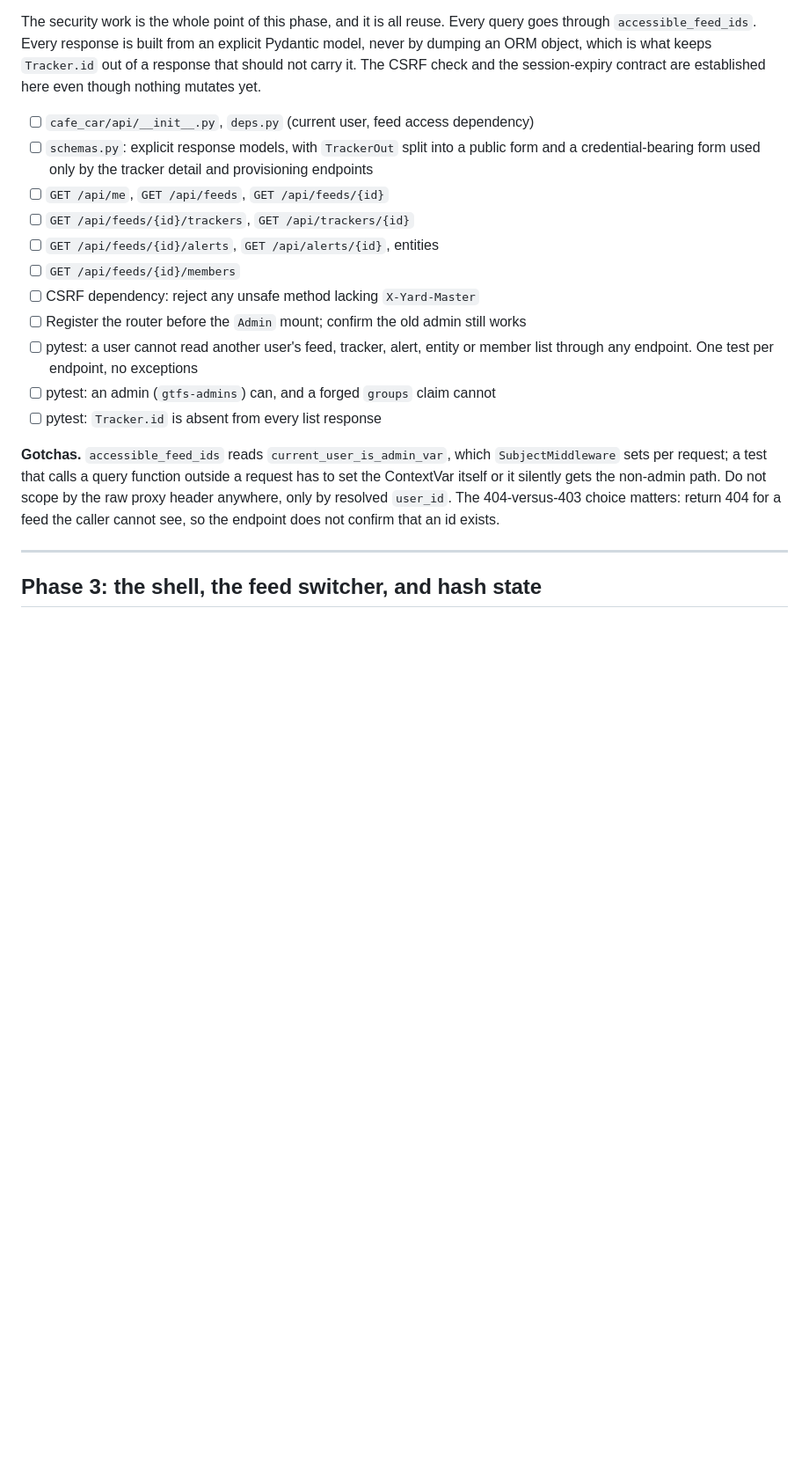
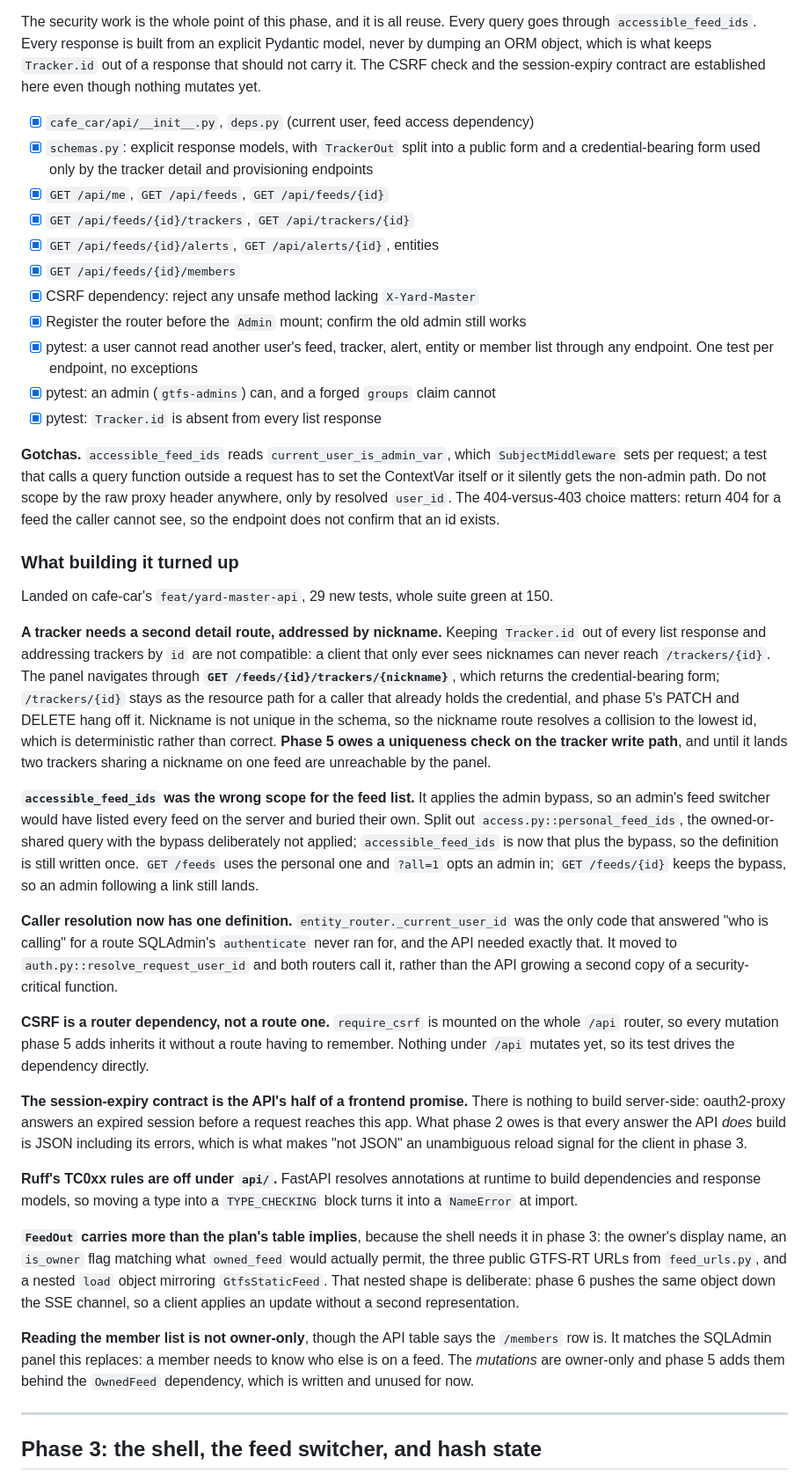
Before and after one commit to gtfs-zone/gtfs-zone-rt-manager, a Markdown page: CURRENT_PLAN.md, the part around the change. Shown at 88% size. GitHub-like rendering; blank space fills up the shorter version.

Commit message:
docs: check off phase 2 and record what the API pass turned up

```diff
--- a/CURRENT_PLAN.md
+++ b/CURRENT_PLAN.md
@@ -272,20 +272,20 @@ explicit Pydantic model, never by dumping an ORM object, which is what keeps
 `Tracker.id` out of a response that should not carry it. The CSRF check and the
 session-expiry contract are established here even though nothing mutates yet.
 
-- [ ] `cafe_car/api/__init__.py`, `deps.py` (current user, feed access dependency)
-- [ ] `schemas.py`: explicit response models, with `TrackerOut` split into a
+- [x] `cafe_car/api/__init__.py`, `deps.py` (current user, feed access dependency)
+- [x] `schemas.py`: explicit response models, with `TrackerOut` split into a
       public form and a credential-bearing form used only by the tracker detail
       and provisioning endpoints
-- [ ] `GET /api/me`, `GET /api/feeds`, `GET /api/feeds/{id}`
-- [ ] `GET /api/feeds/{id}/trackers`, `GET /api/trackers/{id}`
-- [ ] `GET /api/feeds/{id}/alerts`, `GET /api/alerts/{id}`, entities
-- [ ] `GET /api/feeds/{id}/members`
-- [ ] CSRF dependency: reject any unsafe method lacking `X-Yard-Master`
-- [ ] Register the router before the `Admin` mount; confirm the old admin still works
-- [ ] pytest: a user cannot read another user's feed, tracker, alert, entity or
+- [x] `GET /api/me`, `GET /api/feeds`, `GET /api/feeds/{id}`
+- [x] `GET /api/feeds/{id}/trackers`, `GET /api/trackers/{id}`
+- [x] `GET /api/feeds/{id}/alerts`, `GET /api/alerts/{id}`, entities
+- [x] `GET /api/feeds/{id}/members`
+- [x] CSRF dependency: reject any unsafe method lacking `X-Yard-Master`
+- [x] Register the router before the `Admin` mount; confirm the old admin still works
+- [x] pytest: a user cannot read another user's feed, tracker, alert, entity or
       member list through any endpoint. One test per endpoint, no exceptions
-- [ ] pytest: an admin (`gtfs-admins`) can, and a forged `groups` claim cannot
-- [ ] pytest: `Tracker.id` is absent from every list response
+- [x] pytest: an admin (`gtfs-admins`) can, and a forged `groups` claim cannot
+- [x] pytest: `Tracker.id` is absent from every list response
 
 **Gotchas.** `accessible_feed_ids` reads `current_user_is_admin_var`, which
 `SubjectMiddleware` sets per request; a test that calls a query function outside
@@ -293,6 +293,64 @@ a request has to set the ContextVar itself or it silently gets the non-admin
 path. Do not scope by the raw proxy header anywhere, only by resolved `user_id`.
 The 404-versus-403 choice matters: return 404 for a feed the caller cannot see,
 so the endpoint does not confirm that an id exists.
+
+### What building it turned up
+
+Landed on cafe-car's `feat/yard-master-api`, 29 new tests, whole suite green at
+150.
+
+**A tracker needs a second detail route, addressed by nickname.** Keeping
+`Tracker.id` out of every list response and addressing trackers by `id` are not
+compatible: a client that only ever sees nicknames can never reach
+`/trackers/{id}`. The panel navigates through
+**`GET /feeds/{id}/trackers/{nickname}`**, which returns the credential-bearing
+form; `/trackers/{id}` stays as the resource path for a caller that already
+holds the credential, and phase 5's PATCH and DELETE hang off it. Nickname is
+not unique in the schema, so the nickname route resolves a collision to the
+lowest id, which is deterministic rather than correct. **Phase 5 owes a
+uniqueness check on the tracker write path**, and until it lands two trackers
+sharing a nickname on one feed are unreachable by the panel.
+
+**`accessible_feed_ids` was the wrong scope for the feed list.** It applies the
+admin bypass, so an admin's feed switcher would have listed every feed on the
+server and buried their own. Split out `access.py::personal_feed_ids`, the
+owned-or-shared query with the bypass deliberately not applied;
+`accessible_feed_ids` is now that plus the bypass, so the definition is still
+written once. `GET /feeds` uses the personal one and `?all=1` opts an admin in;
+`GET /feeds/{id}` keeps the bypass, so an admin following a link still lands.
+
+**Caller resolution now has one definition.** `entity_router._current_user_id`
+was the only code that answered "who is calling" for a route SQLAdmin's
+`authenticate` never ran for, and the API needed exactly that. It moved to
+`auth.py::resolve_request_user_id` and both routers call it, rather than the
+API growing a second copy of a security-critical function.
+
+**CSRF is a router dependency, not a route one.** `require_csrf` is mounted on
+the whole `/api` router, so every mutation phase 5 adds inherits it without a
+route having to remember. Nothing under `/api` mutates yet, so its test drives
+the dependency directly.
+
+**The session-expiry contract is the API's half of a frontend promise.** There
+is nothing to build server-side: oauth2-proxy answers an expired session before
+a request reaches this app. What phase 2 owes is that every answer the API
+*does* build is JSON including its errors, which is what makes "not JSON" an
+unambiguous reload signal for the client in phase 3.
+
+**Ruff's TC0xx rules are off under `api/`.** FastAPI resolves annotations at
+runtime to build dependencies and response models, so moving a type into a
+`TYPE_CHECKING` block turns it into a `NameError` at import.
+
+**`FeedOut` carries more than the plan's table implies**, because the shell
+needs it in phase 3: the owner's display name, an `is_owner` flag matching what
+`owned_feed` would actually permit, the three public GTFS-RT URLs from
+`feed_urls.py`, and a nested `load` object mirroring `GtfsStaticFeed`. That
+nested shape is deliberate: phase 6 pushes the same object down the SSE
+channel, so a client applies an update without a second representation.
+
+**Reading the member list is not owner-only**, though the API table says the
+`/members` row is. It matches the SQLAdmin panel this replaces: a member needs
+to know who else is on a feed. The *mutations* are owner-only and phase 5 adds
+them behind the `OwnedFeed` dependency, which is written and unused for now.
 
 ---
 
```
